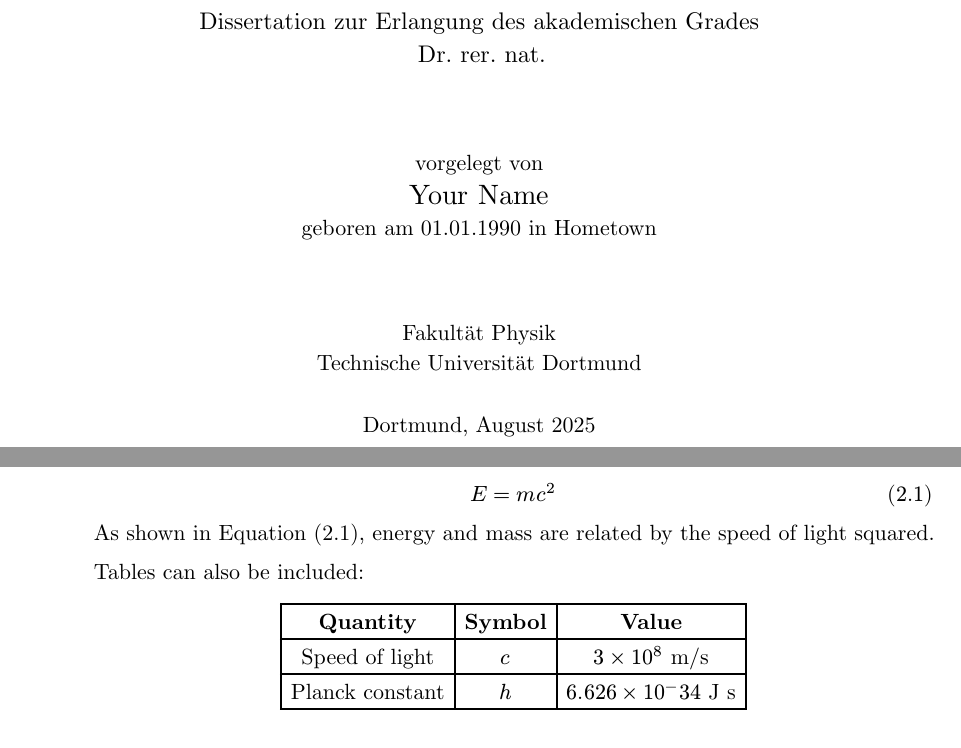
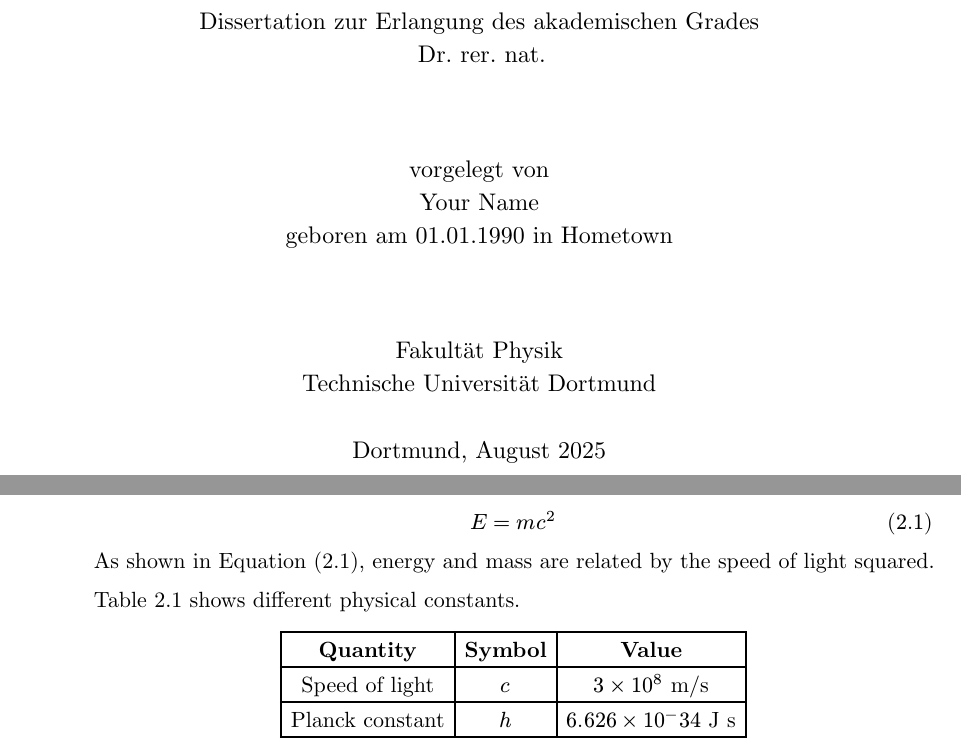
Before and after one commit to jannisspeer/tu-dortmund-phd-thesis, a Typst document (template/thesis.typ, which reads lib.typ, template/content/02_chapter.typ): two parts of pages 1 and 7 of 12, joined at a grey line, cut so that both start at the same text. Compiled offline with Typst 0.15.

Commit message:
refactor: redesign title and assessment pages, label physical constants table

```diff
--- a/lib.typ
+++ b/lib.typ
@@ -205,29 +204,39 @@
         #city, #date
       ]
     ]
+  ]
 
   // ── Assessment page ────────────────────────────────────────
   page(header: none, footer: none)[
-    #v(2em)
+    #v(35em)
 
     Der #faculty der #university zur Erlangung des akademischen Grades eines Doktors der Naturwissenschaften vorgelegte Dissertation.
 
-    #v(3em)
+    #v(1em)
 
-    #block[
-      #set text(size: 11pt)
-      #table(
-        columns: (auto, 1fr),
-        column-gutter: 1.5em,
-        row-gutter: 0.8em,
-        [Gutachter:], [#first_corrector],
-        [], [#second_corrector],
-        [Vorsitzender der Prüfungskommission:], [#examination_committee_chair],
-        [Vertreter:in der wissenschaftlichen Mitarbeiter*innen:], [#phd_representative],
-        [Datum des Einreichens der Dissertation:], [#submission_date],
-        [Datum der mündlichen Prüfung:], [#defense_date],
-      )
-    ]
+    Gutachter: \
+    #first_corrector \
+    #second_corrector
+
+    #v(1em)
+
+    Vorsitzender der Prüfungskommission \
+    #examination_committee_chair
+
+    #v(1em)
+
+    Vertreter:in der wissenschaftlichen Mitarbeiter*innen \
+    #phd_representative
+
+    #v(1em)
+
+    Datum des Einreichens der Dissertation \
+    #submission_date
+
+    #v(1em)
+
+    Datum der mündlichen Prüfung \
+    #defense_date
   ]
 
   // ── Front matter starts here (Roman numeral pages) ──────────
--- a/template/content/02_chapter.typ
+++ b/template/content/02_chapter.typ
@@ -10,7 +10,7 @@ $ E = m c^2 $ <einstein>
 
 As shown in @einstein, energy and mass are related by the speed of light squared.
 
-Tables can also be included:
+@physical-constants shows different physical constants.
 
 #figure(
   table(
@@ -20,7 +20,7 @@ Tables can also be included:
     [Planck constant], [$h$], [$6.626 times 10^-34$ J s],
   ),
   caption: [Example table with physical constants.],
-)
+)<physical-constants>
 
 Here is now a long body of text:
 
```
Also changed, not shown: lib.typ (3 more changed lines). Lines whose indentation alone changed are shown as unchanged.
